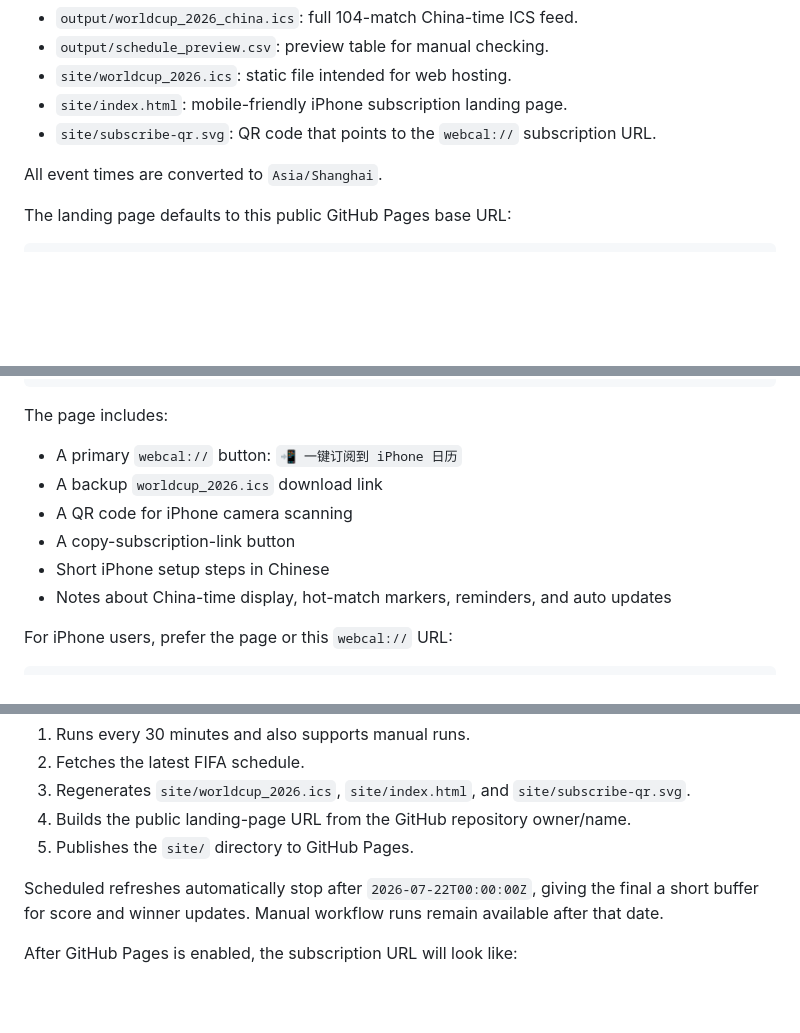
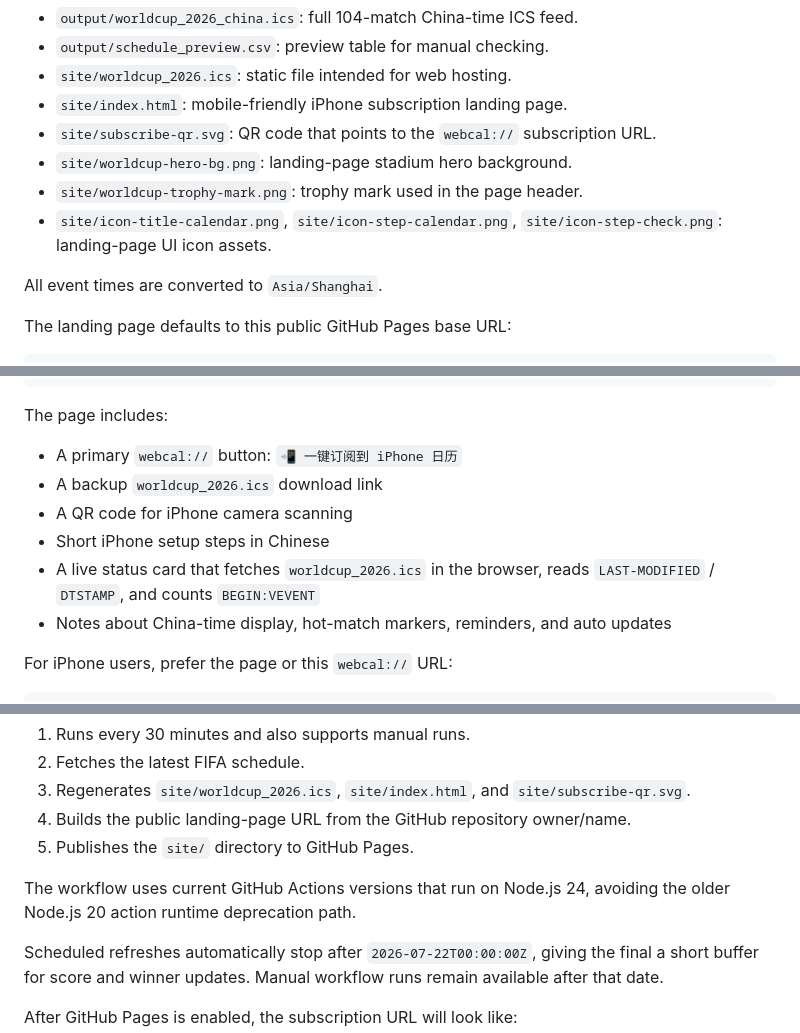
Before and after one commit to YANzhenhao01/worldcup-calendar, a Markdown page: README.md, 3 parts joined by grey strips. GitHub-like rendering; blank space fills up the shorter version.

Commit message:
Update README for Pages deployment

```diff
--- a/README.md
+++ b/README.md
@@ -36,6 +36,9 @@ Generated local files:
 - `site/worldcup_2026.ics`: static file intended for web hosting.
 - `site/index.html`: mobile-friendly iPhone subscription landing page.
 - `site/subscribe-qr.svg`: QR code that points to the `webcal://` subscription URL.
+- `site/worldcup-hero-bg.png`: landing-page stadium hero background.
+- `site/worldcup-trophy-mark.png`: trophy mark used in the page header.
+- `site/icon-title-calendar.png`, `site/icon-step-calendar.png`, `site/icon-step-check.png`: landing-page UI icon assets.
 
 All event times are converted to `Asia/Shanghai`.
 
@@ -66,8 +69,8 @@ The page includes:
 - A primary `webcal://` button: `📲 一键订阅到 iPhone 日历`
 - A backup `worldcup_2026.ics` download link
 - A QR code for iPhone camera scanning
-- A copy-subscription-link button
 - Short iPhone setup steps in Chinese
+- A live status card that fetches `worldcup_2026.ics` in the browser, reads `LAST-MODIFIED` / `DTSTAMP`, and counts `BEGIN:VEVENT`
 - Notes about China-time display, hot-match markers, reminders, and auto updates
 
 For iPhone users, prefer the page or this `webcal://` URL:
@@ -99,6 +102,8 @@ The workflow:
 3. Regenerates `site/worldcup_2026.ics`, `site/index.html`, and `site/subscribe-qr.svg`.
 4. Builds the public landing-page URL from the GitHub repository owner/name.
 5. Publishes the `site/` directory to GitHub Pages.
+
+The workflow uses current GitHub Actions versions that run on Node.js 24, avoiding the older Node.js 20 action runtime deprecation path.
 
 Scheduled refreshes automatically stop after `2026-07-22T00:00:00Z`, giving the final a short buffer for score and winner updates. Manual workflow runs remain available after that date.
 
```
